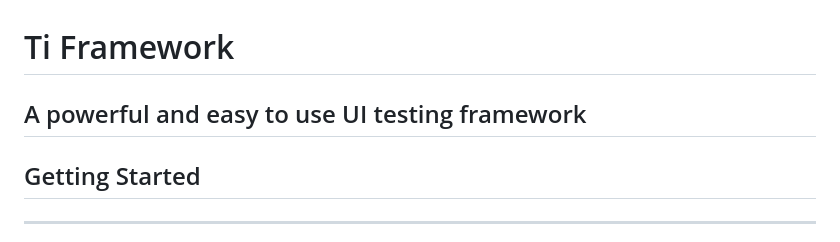
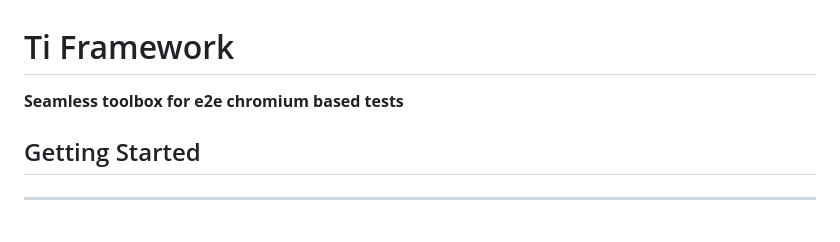
Before and after one commit to Atepir/t-framework, a Markdown page: README.md, the part around one of its changes. Rendered like a GitHub page.

Commit message:
chore: update README

```diff
--- a/README.md
+++ b/README.md
@@ -2,5 +2,5 @@
     <h1> Ti Framework </h1>
-    <h2> A powerful and easy to use UI testing framework </h2>
+    <strong> Seamless toolbox for e2e chromium based tests </strong>
 </div>
 
 ## Getting Started
```
Also changed, not shown: other parts of README.md (+1 -1 lines).
